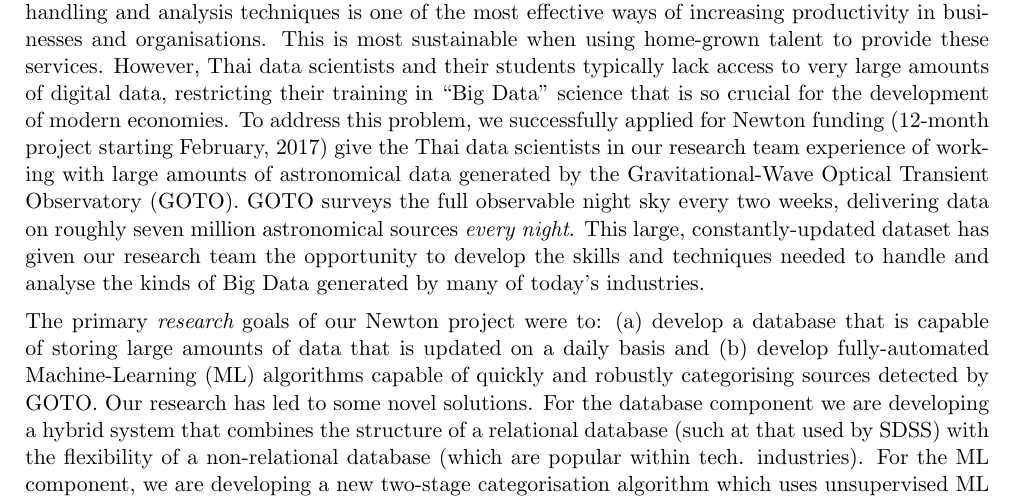
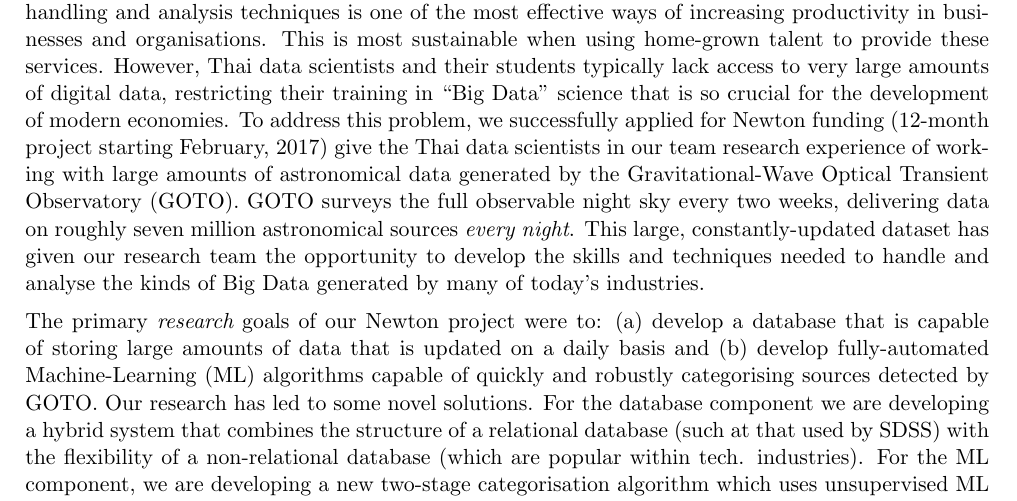
Before and after one commit to jrmullaney/GCRF, a LaTeX document (case_for_support.tex): part of page 1 of 3, cut so that both start at the same text. Compiled offline with pdfLaTeX.

Commit message:
Minor change to Case

```diff
--- a/case_for_support.tex
+++ b/case_for_support.tex
@@ -46,7 +46,7 @@
   {\large \bf 1.1 Background: Using astronomy data to train Thai data scientists}
 
   \noindent
-  As outlined in our ODA statement, there is strong evidence that improving access to advanced data handling and analysis techniques is one of the most effective ways of increasing productivity in businesses and organisations. This is most sustainable when using home-grown talent to provide these services. However, Thai data scientists and their students typically lack access to very large amounts of digital data, restricting their training in ``Big Data'' science that is so crucial for the development of modern economies. To address this problem, we successfully applied for Newton funding (12-month project starting February, 2017) give the Thai data scientists in our research team experience of working with large amounts of astronomical data generated by the Gravitational-Wave Optical Transient Observatory (GOTO). GOTO surveys the full observable night sky every two weeks, delivering data on roughly seven million astronomical sources {\it every night}. This large, constantly-updated dataset has given our research team the opportunity to develop the skills and techniques needed to handle and analyse the kinds of Big Data generated by many of today's industries.
+  As outlined in our ODA statement, there is strong evidence that improving access to advanced data handling and analysis techniques is one of the most effective ways of increasing productivity in businesses and organisations. This is most sustainable when using home-grown talent to provide these services. However, Thai data scientists and their students typically lack access to very large amounts of digital data, restricting their training in ``Big Data'' science that is so crucial for the development of modern economies. To address this problem, we successfully applied for Newton funding (12-month project starting February, 2017) give the Thai data scientists in our team research experience of working with large amounts of astronomical data generated by the Gravitational-Wave Optical Transient Observatory (GOTO). GOTO surveys the full observable night sky every two weeks, delivering data on roughly seven million astronomical sources {\it every night}. This large, constantly-updated dataset has given our research team the opportunity to develop the skills and techniques needed to handle and analyse the kinds of Big Data generated by many of today's industries.
 
   \vspace{2mm}
   \noindent
```
Also changed, not shown: case_for_support.pdf.
